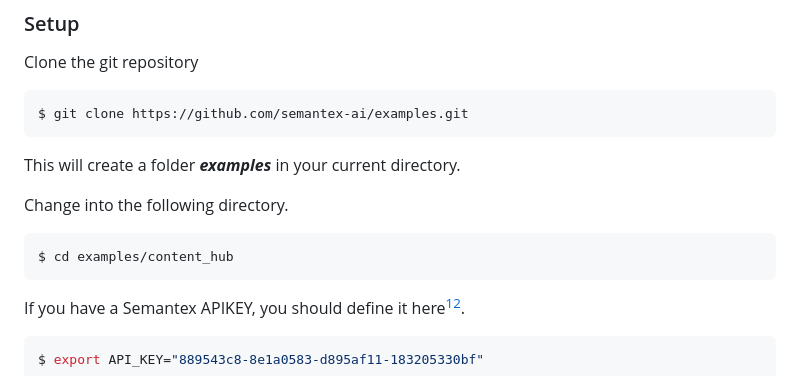
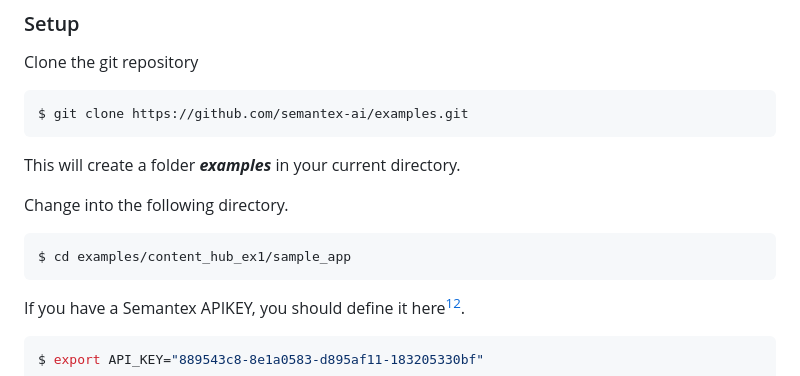
Before and after one commit to semantex-ai/examples, a Markdown page: content_hub_ex1/sample_app/README.MD, the part around the change. Rendered like a GitHub page.

````diff
--- a/content_hub_ex1/sample_app/README.MD
+++ b/content_hub_ex1/sample_app/README.MD
@@ -17,7 +17,7 @@ This will create a folder __*examples*__ in your current directory.
 
 Change into the following directory.
 ```sh
-$ cd examples/content_hub
+$ cd examples/content_hub_ex1/sample_app
 ```
 
 If you have a Semantex APIKEY, you should define it here[^1][^2].
````
